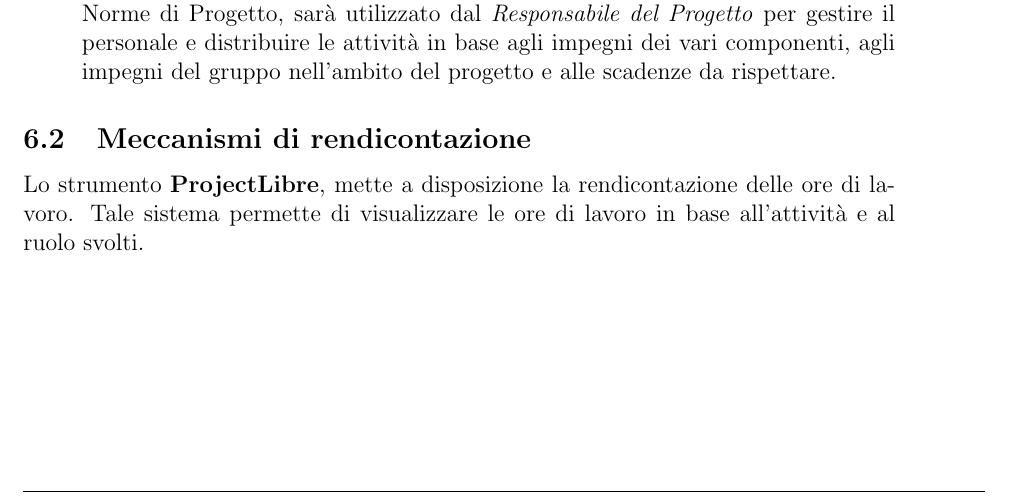
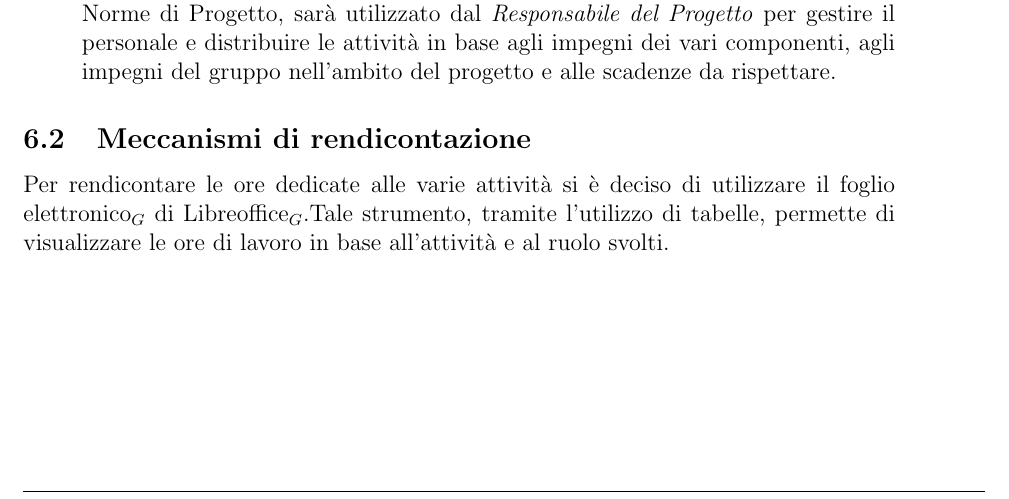
Before and after one commit to 404notfoundunipd/premi-documents, a LaTeX document (Piano di Progetto/Piano_di_Progetto_v0.1.tex, which reads Piano di Progetto/documents/controllo_rendicontazione.tex): part of page 23 of 24, cut so that both start at the same text. Compiled offline with pdfLaTeX.

Commit message:
modifica metodi di rendicontzione ore

```diff
--- a/Piano di Progetto/documents/controllo_rendicontazione.tex
+++ b/Piano di Progetto/documents/controllo_rendicontazione.tex
@@ -22,6 +22,6 @@ Per ottimizzare la pianificazione e tenerla in costante aggiornamento si utilizz
 \end{itemize}
 
 \subsection{Meccanismi di rendicontazione}
-Lo strumento \textbf{ProjectLibre}, mette a disposizione la rendicontazione delle ore di lavoro. Tale sistema permette di visualizzare le ore di lavoro in base all'attività e al ruolo svolti.
+Per rendicontare le ore dedicate alle varie attività si è deciso di utilizzare il foglio elettronico$_G$ di Libreoffice$_G$.Tale strumento, tramite l'utilizzo di tabelle, permette di visualizzare le ore di lavoro in base all'attività e al ruolo svolti.
 
 \newpage
```
